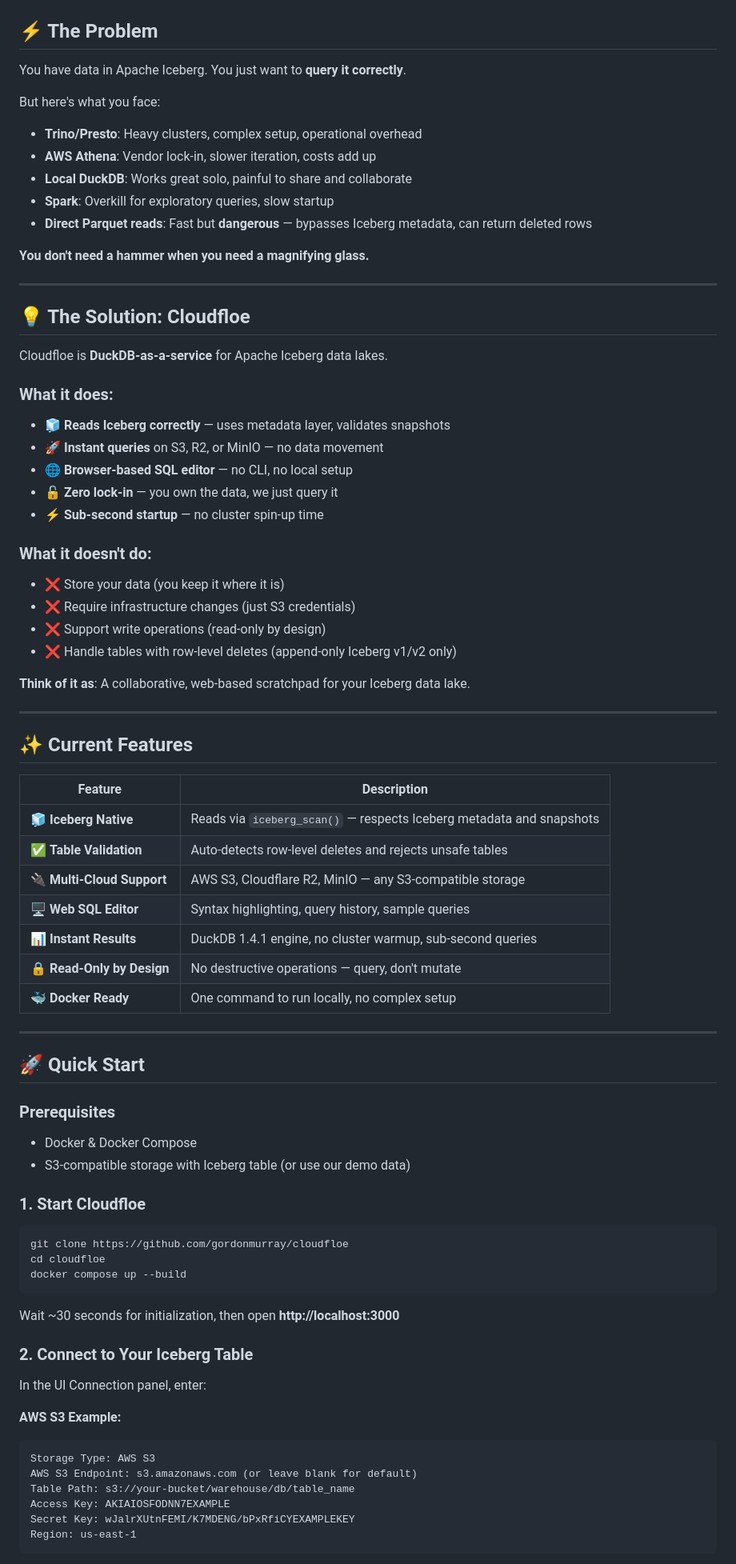
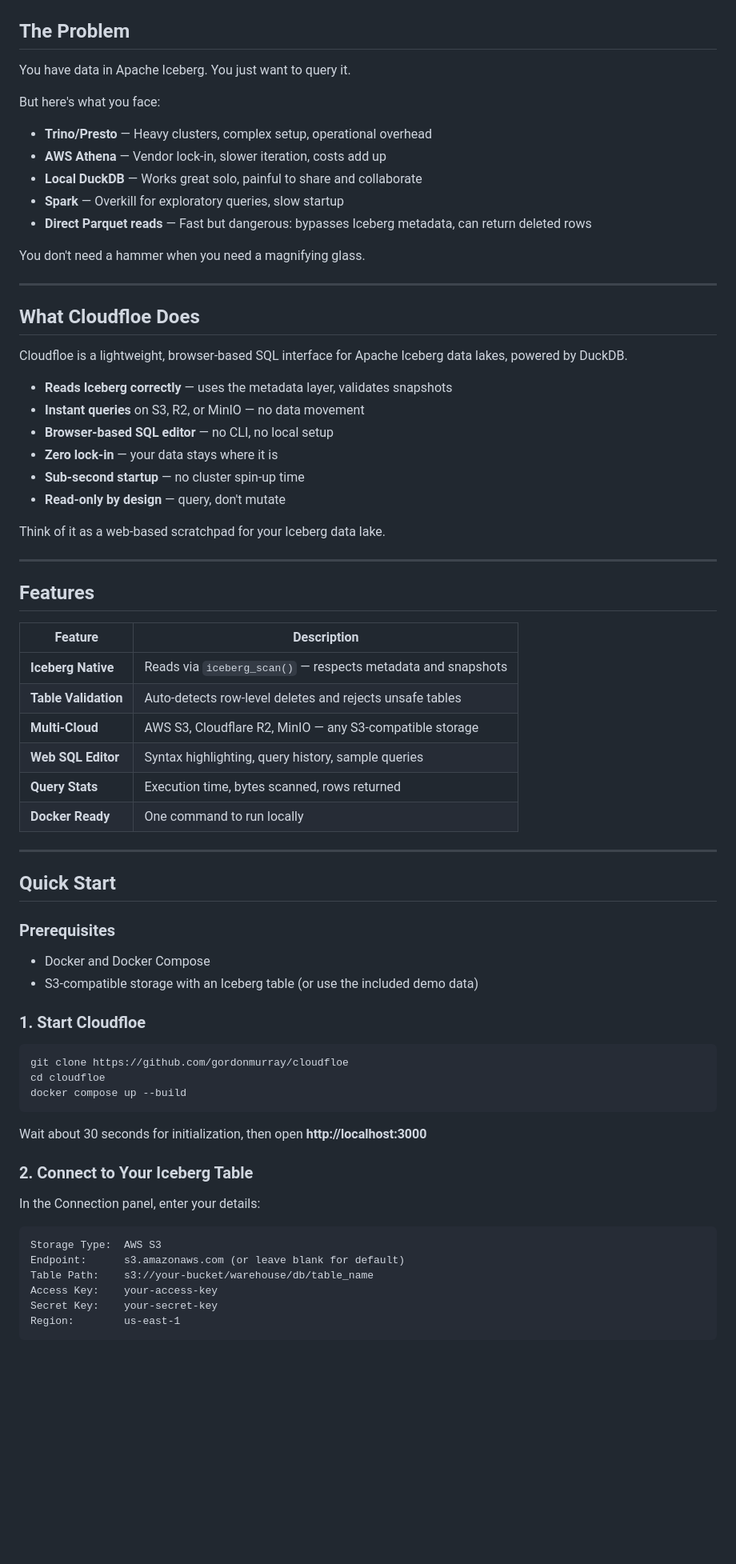
Before and after one commit to gordonmurray/cloudfloe, a Markdown page: README.md, the part around one of its changes. Shown at 80% size. Rendered like a GitHub page; blank space fills up the shorter version.

Commit message:
docs: clean up README for clarity and professionalism

````diff
--- a/README.md
+++ b/README.md
@@ -4,62 +4,55 @@
 
 ![Cloudfloe Screenshot](images/cloudfloe_scrrenshot.png)
 
-## ⚡ The Problem
+## The Problem
 
-You have data in Apache Iceberg. You just want to **query it correctly**.
+You have data in Apache Iceberg. You just want to query it.
 
 But here's what you face:
 
-- **Trino/Presto**: Heavy clusters, complex setup, operational overhead
-- **AWS Athena**: Vendor lock-in, slower iteration, costs add up
-- **Local DuckDB**: Works great solo, painful to share and collaborate
-- **Spark**: Overkill for exploratory queries, slow startup
-- **Direct Parquet reads**: Fast but **dangerous** — bypasses Iceberg metadata, can return deleted rows
+- **Trino/Presto** — Heavy clusters, complex setup, operational overhead
+- **AWS Athena** — Vendor lock-in, slower iteration, costs add up
+- **Local DuckDB** — Works great solo, painful to share and collaborate
+- **Spark** — Overkill for exploratory queries, slow startup
+- **Direct Parquet reads** — Fast but dangerous: bypasses Iceberg metadata, can return deleted rows
 
-**You don't need a hammer when you need a magnifying glass.**
+You don't need a hammer when you need a magnifying glass.
 
 ---
 
-## 💡 The Solution: Cloudfloe
+## What Cloudfloe Does
 
-Cloudfloe is **DuckDB-as-a-service** for Apache Iceberg data lakes.
+Cloudfloe is a lightweight, browser-based SQL interface for Apache Iceberg data lakes, powered by DuckDB.
 
-### What it does:
-- 🧊 **Reads Iceberg correctly** — uses metadata layer, validates snapshots
-- 🚀 **Instant queries** on S3, R2, or MinIO — no data movement
-- 🌐 **Browser-based SQL editor** — no CLI, no local setup
-- 🔓 **Zero lock-in** — you own the data, we just query it
-- ⚡ **Sub-second startup** — no cluster spin-up time
+- **Reads Iceberg correctly** — uses the metadata layer, validates snapshots
+- **Instant queries** on S3, R2, or MinIO — no data movement
+- **Browser-based SQL editor** — no CLI, no local setup
+- **Zero lock-in** — your data stays where it is
+- **Sub-second startup** — no cluster spin-up time
+- **Read-only by design** — query, don't mutate
 
-### What it doesn't do:
-- ❌ Store your data (you keep it where it is)
-- ❌ Require infrastructure changes (just S3 credentials)
-- ❌ Support write operations (read-only by design)
-- ❌ Handle tables with row-level deletes (append-only Iceberg v1/v2 only)
-
-**Think of it as**: A collaborative, web-based scratchpad for your Iceberg data lake.
+Think of it as a web-based scratchpad for your Iceberg data lake.
 
 ---
 
-## ✨ Current Features
+## Features
 
 | Feature | Description |
 |---------|-------------|
-| 🧊 **Iceberg Native** | Reads via `iceberg_scan()` — respects Iceberg metadata and snapshots |
-| ✅ **Table Validation** | Auto-detects row-level deletes and rejects unsafe tables |
-| 🔌 **Multi-Cloud Support** | AWS S3, Cloudflare R2, MinIO — any S3-compatible storage |
-| 🖥️ **Web SQL Editor** | Syntax highlighting, query history, sample queries |
-| 📊 **Instant Results** | DuckDB 1.4.1 engine, no cluster warmup, sub-second queries |
-| 🔒 **Read-Only by Design** | No destructive operations — query, don't mutate |
-| 🐳 **Docker Ready** | One command to run locally, no complex setup |
+| **Iceberg Native** | Reads via `iceberg_scan()` — respects metadata and snapshots |
+| **Table Validation** | Auto-detects row-level deletes and rejects unsafe tables |
+| **Multi-Cloud** | AWS S3, Cloudflare R2, MinIO — any S3-compatible storage |
+| **Web SQL Editor** | Syntax highlighting, query history, sample queries |
+| **Query Stats** | Execution time, bytes scanned, rows returned |
+| **Docker Ready** | One command to run locally |
 
 ---
 
-## 🚀 Quick Start
+## Quick Start
 
 ### Prerequisites
-- Docker & Docker Compose
-- S3-compatible storage with Iceberg table (or use our demo data)
+- Docker and Docker Compose
+- S3-compatible storage with an Iceberg table (or use the included demo data)
 
 ### 1. Start Cloudfloe
 ```bash
@@ -68,19 +61,18 @@ cd cloudfloe
 docker compose up --build
 ```
 
-Wait ~30 seconds for initialization, then open **http://localhost:3000**
+Wait about 30 seconds for initialization, then open **http://localhost:3000**
 
 ### 2. Connect to Your Iceberg Table
 
-In the UI Connection panel, enter:
+In the Connection panel, enter your details:
 
-**AWS S3 Example:**
 ```
-Storage Type: AWS S3
-AWS S3 Endpoint: s3.amazonaws.com (or leave blank for default)
-Table Path: s3://your-bucket/warehouse/db/table_name
-Access Key: AKIAIOSFODNN7EXAMPLE
-Secret Key: wJalrXUtnFEMI/K7MDENG/bPxRfiCYEXAMPLEKEY
-Region: us-east-1
+Storage Type:  AWS S3
+Endpoint:      s3.amazonaws.com (or leave blank for default)
+Table Path:    s3://your-bucket/warehouse/db/table_name
+Access Key:    your-access-key
+Secret Key:    your-secret-key
+Region:        us-east-1
 ```
 
````
Also changed, not shown: other parts of README.md (+49 -94 lines).
